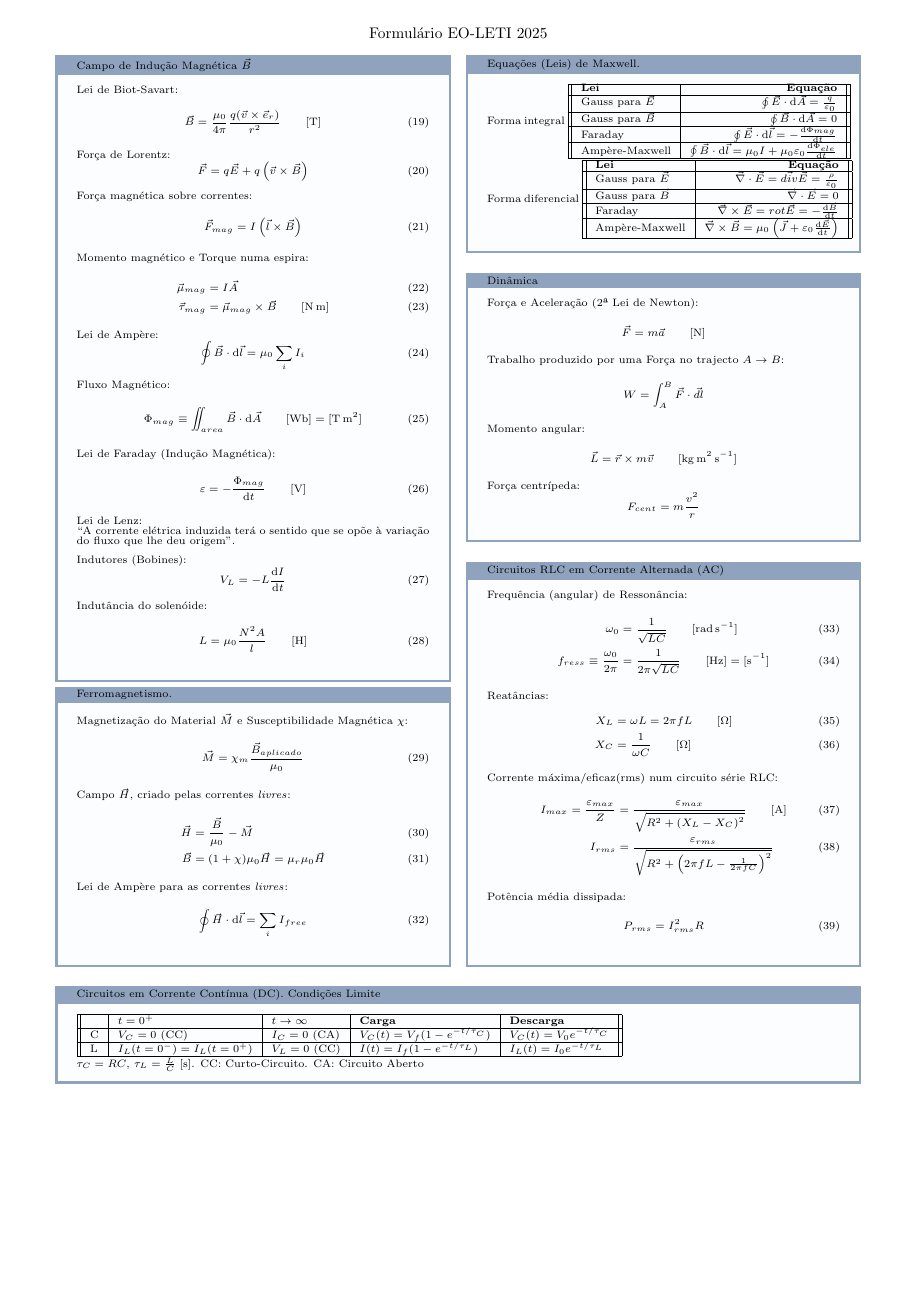
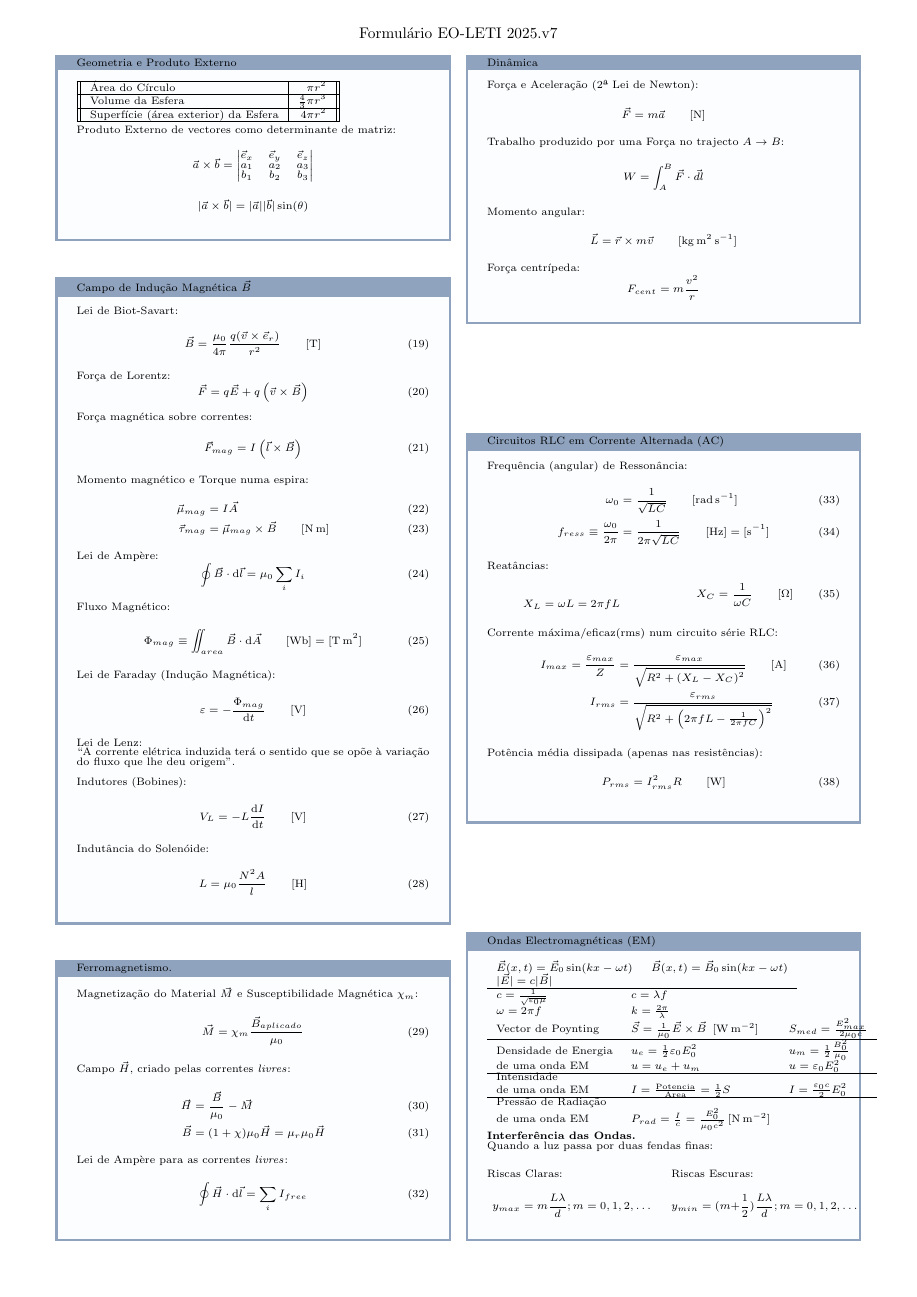
Before and after one commit to bernardocarvalho/latex-files, a LaTeX document (aulas/electromagnetism/formulas/formulario.tex): page 2 of 2 before the commit and page 2 of 3 after it. Compiled offline with pdfLaTeX.

Commit message:
Semana 7

```diff
--- a/aulas/electromagnetism/formulas/formulario.tex
+++ b/aulas/electromagnetism/formulas/formulario.tex
@@ -37,7 +37,7 @@
 \pagestyle{fancy}
 \fancyhf{} % clear all header and footer fields
 \renewcommand{\headrulewidth}{0pt} % no line in header area
-\fancyhead[C]{Formulário EO-LETI 2025} % Center
+\fancyhead[C]{Formulário EO-LETI 2025.v7} % Center
 
 % New command for creating boxes with black text
 \newcommand{\mybox}[2]{
@@ -248,16 +265,16 @@ Sinais na circulação numa malha.
     \\~
     Indutores (Bobines):
     \begin{equation}
-        V_L = - L\frac{\mathrm{d} I}{\mathrm{d} t}
+        V_L = - L\frac{\mathrm{d} I}{\mathrm{d} t} \qquad [\SI{}{\volt}]
     \end{equation}
-     Indutância do solenóide:
+     Indutância do Solenóide:
     \begin{equation}
   %      \color{red}
         L = \mu_0 \frac{N^2 A}{l} \qquad [\SI{}{\henry}]
     \end{equation}
 }
 \mybox{Ferromagnetismo.}{
-    Magnetização do Material $\vec{M}$ e Susceptibilidade Magnética $\chi$:
+    Magnetização do Material $\vec{M}$ e Susceptibilidade Magnética $\chi_m$:
     \begin{equation}
         \vec{M} = \chi_m\frac{\vec{B}_{aplicado}}{\mu_0}
     \end{equation}
@@ -272,26 +289,6 @@ Sinais na circulação numa malha.
     \end{equation}
 }
 %
-\mybox{Equações (Leis) de Maxwell.}{
-Forma integral
-    \begin{tabular}{||l|r||}
-        \hline  {\bf Lei} & {\bf Equação }\\
-        \hline Gauss para \(\vec{E}\)  & \( \oint \vec{E}\cdot  \mathrm{d}\vec{A}  = \frac{q}{\varepsilon_0} \)\\
-        \hline Gauss para \(\vec{B}\)  & \( \oint \vec{B}\cdot  \mathrm{d}\vec{A}  = 0 \)\\
-        \hline Faraday  & \( \oint \vec{E} \cdot  \mathrm{d}\vec{l}  = -\frac{\mathrm{d}\Phi_{mag}}{\mathrm{d} t} \)\\
-        \hline Ampère-Maxwell  & \( \oint \vec{B} \cdot  \mathrm{d}\vec{l}  = \mu_0 I +\mu_0 \varepsilon_0\frac{\mathrm{d}\Phi_{ele}}{\mathrm{d} t} \)\\
-        \hline
-    \end{tabular}
-Forma diferencial
-    \begin{tabular}{||l|r||}
-        \hline  {\bf Lei} & {\bf Equação }\\
-        \hline Gauss para \(\vec{E}\)  & \(\vec{\nabla} \cdot \vec{E}  = \vec{div} \vec{E}  = \frac{\rho}{\varepsilon_0} \)\\
-        \hline Gauss para \(\vec{B}\)  & \( \vec{\nabla} \cdot \vec{E}  = 0 \)\\
-        \hline Faraday  & \( \vec{\nabla} \times \vec{E} =  rot \vec{E} = -\frac{\mathrm{d}\vec{B}}{\mathrm{d} t} \)\\
-        \hline Ampère-Maxwell  & \( \vec{\nabla} \times \vec{B}  = \mu_0 \left( \vec{J}  + \varepsilon_0\frac{\mathrm{d}\vec{E}}{\mathrm{d} t} \right) \)\\
-        \hline
-    \end{tabular}
-}
 \mybox{Dinâmica}{
     Força e Aceleração (2ª Lei de Newton):
     \begin{equation*}
@@ -317,15 +314,51 @@ Forma diferencial
         f_{ress} \equiv \frac{\omega_0}{2 \pi} &= \frac{1}{2 \pi \sqrt{LC}}  \qquad [\SI{}{\hertz}] = [\SI{}{\per\second}]
     \end{align}
     Reatâncias:
-    \begin{align}
-        X_L &= \omega  L = 2 \pi f L \qquad [\SI{}{\ohm}]\\
-        X_C &= \frac{1}{\omega C} \qquad [\SI{}{\ohm}]
-    \end{align}
+    \begin{multicols}{2}
+    \begin{equation*}
+        X_L = \omega  L = 2 \pi f L
+    \end{equation*}
+    \begin{equation}
+        X_C = \frac{1}{\omega C} \qquad [\SI{}{\ohm}]
+    \end{equation}
+    \end{multicols}
     Corrente máxima/eficaz(rms) num circuito série RLC:
     \begin{align}
         I_{max} = \frac{\varepsilon_{max}}{Z} &= \frac{\varepsilon_{max}}{\sqrt{R^2 + \left( X_L - X_C\right)^2}}\qquad [\SI{}{\ampere}]\\
         I_{rms}   &= \frac{\varepsilon_{rms}}{\sqrt{R^2 + \left( 2 \pi f L - \frac{1}{2 \pi f C} \right)^2}}
     \end{align}
-    Potência média dissipada:
+    Potência média dissipada (apenas nas resistências):
     \begin{equation}
-        P_{rms} = I_{rms}^2 R
+        P_{rms} = I_{rms}^2 R  \qquad [\SI{}{\watt}]
+    \end{equation}
+}
+\mybox{Ondas Electromagnéticas (EM)}{
+    \begin{tabular}{ll}
+        $\vec{E}(x,t) = \vec{E}_0 \sin(kx- \omega t)$ & $\vec{B}(x,t) = \vec{B}_0 \sin(kx- \omega t)$ \\
+        $|\vec{E}| = c|\vec{B}|$ & \\
+        \hline
+    \end{tabular}
+    \begin{tabular}{lll}
+        $c = \frac{1}{\sqrt{\varepsilon_0 \mu}}$ &$c = \lambda f$ & \\
+        $\omega = 2 \pi f$ & $k = \frac{2 \pi}{\lambda}$ & \\
+        Vector de Poynting &      $\vec{S} = \frac{1}{\mu_0}\vec{E} \times \vec{B}$ \,[\SI{}{\watt\per\meter\squared}] & $S_{med}= \frac{E_{max}^2}{2\mu_0 c}$ \\
+%= \frac{E_{max}B_{max}}{2\mu_0 }
+        \hline Densidade de Energia & $u_e=\frac{1}{2}\varepsilon_0 E_0^2$ & $u_m=\frac{1}{2}\frac{B_0^2}{\mu_0}$ \\
+        de uma onda EM &  $u= u_e +u_m$ & $u= \varepsilon_0 E_0^2$\\
+        \hline Intensidade  & &\\
+        de uma onda EM & $I = \frac{\mathrm{Potencia}}{\mathrm{Area}} = \frac{1}{2}S$ & $I = \frac{\varepsilon_0 c}{2} E_0^2$ \\
+        \hline Pressão de Radiação  & &\\
+        de uma onda EM & $P_{rad} = \frac{I}{c} = \frac{ E_0^2}{\mu_0 c^2 } \,[\SI{}{\newton\per\meter\squared}] $
+    \end{tabular}
+    {\bf Interferência das Ondas.}\\
+  Quando a luz passa por duas fendas finas:
+  \begin{multicols}{2}
+    Riscas Claras:
+    \begin{equation*}
+      y_{max} = m\frac{L \lambda}{d}; m=0,1,2,\ldots
+    \end{equation*}
+    Riscas Escuras:
+    \begin{equation*}
+      y_{min} = (m+\frac{1}{2})\frac{L \lambda}{d}; m=0,1,2,\ldots
+    \end{equation*}
+  \end{multicols}
```
Also changed, not shown: aulas/electromagnetism/formulas/formulario.tex (47 more changed lines).
